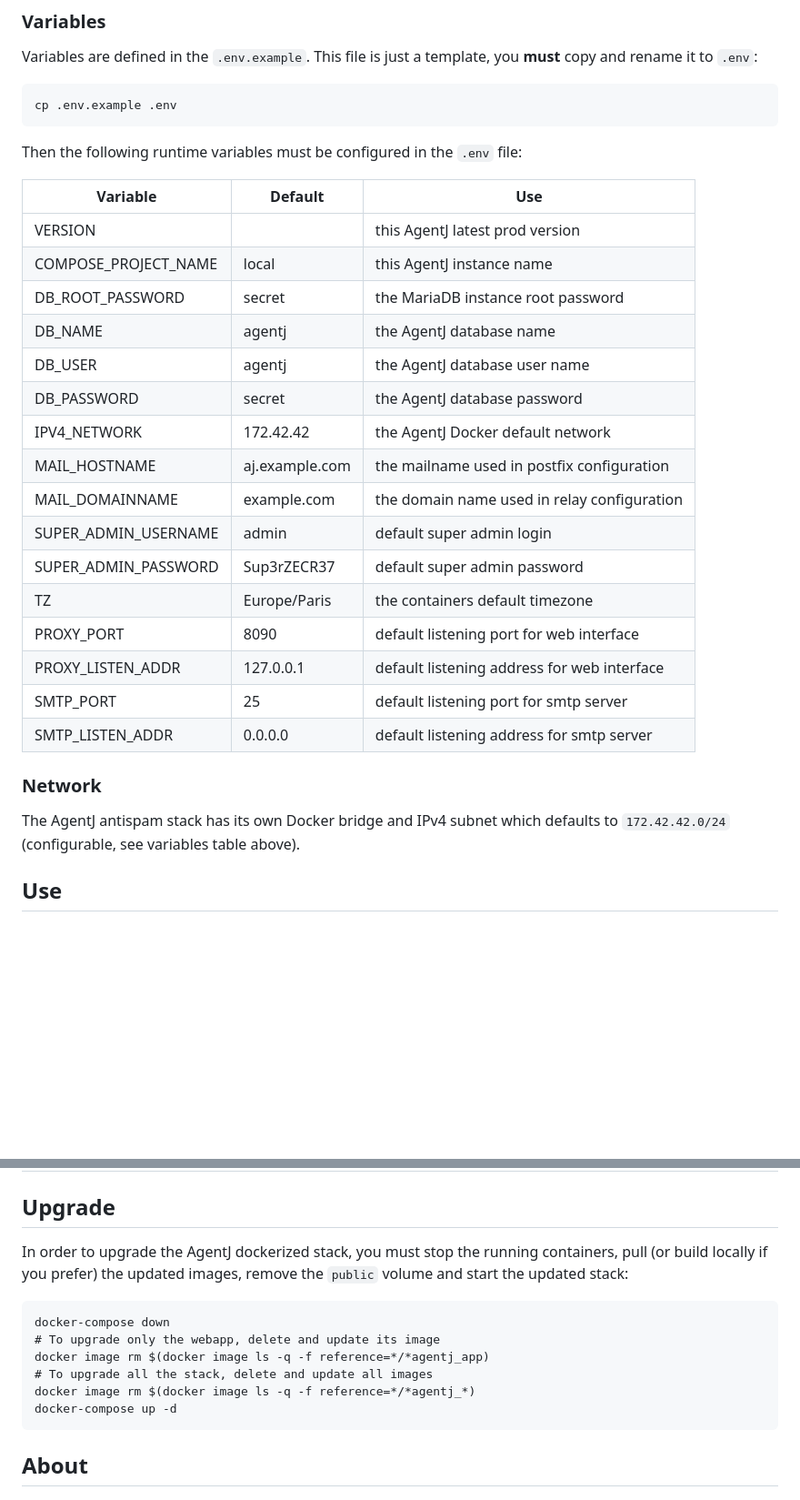
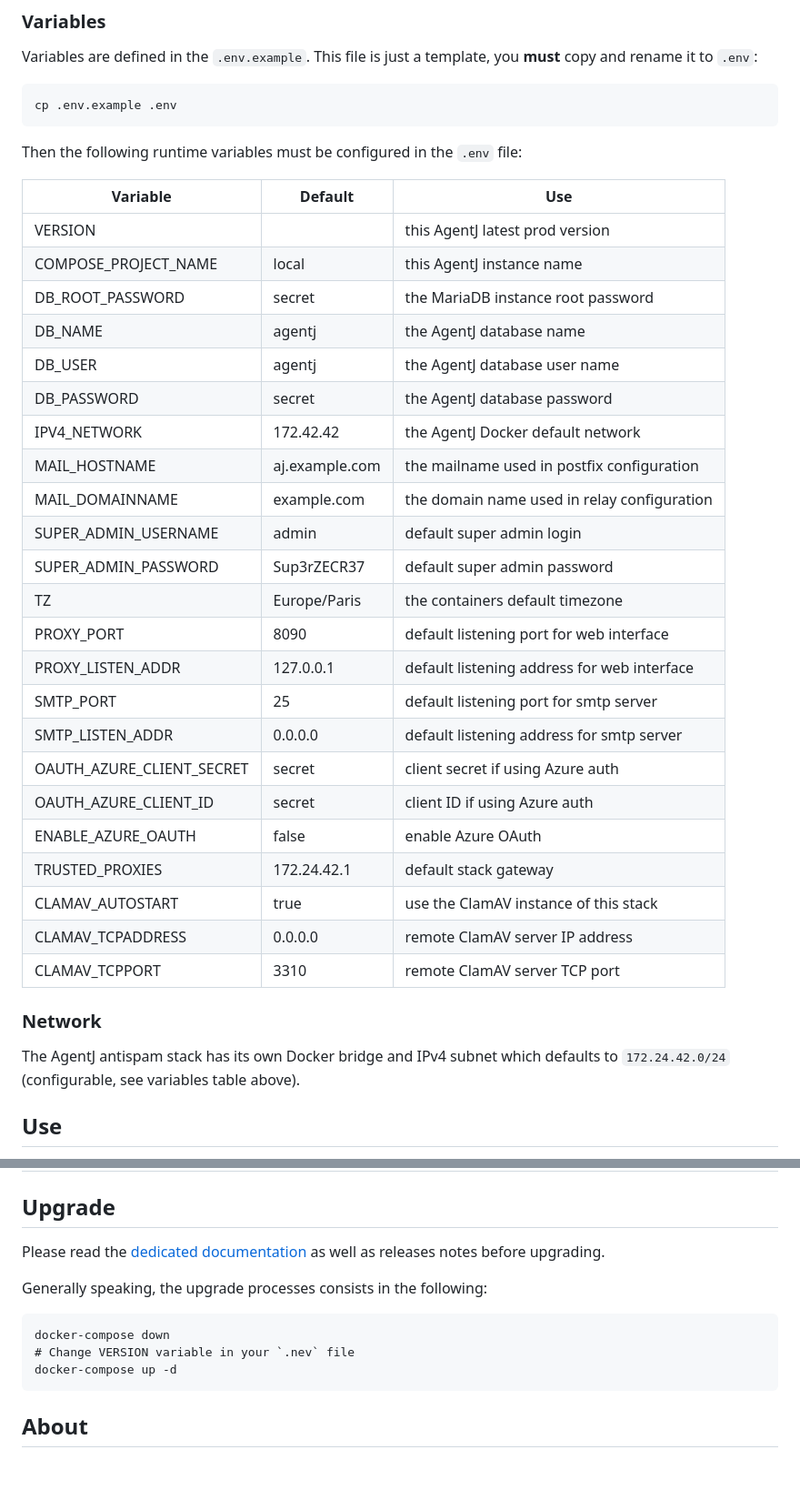
Before and after one commit to weber-s/agentj, a Markdown page: README.md, 2 parts joined by grey strips. Shown: that part at 91% size. Rendered like a GitHub page; blank space fills up the shorter version.

```diff
--- a/README.md
+++ b/README.md
@@ -33,29 +33,35 @@ Variables are defined in the `.env.example`. This file is just a template, you *
 
 Then the following runtime variables must be configured in the `.env` file:
 
-| Variable             | Default        | Use                                         |
-|----------------------|----------------|---------------------------------------------|
-| VERSION              |                | this AgentJ latest prod version             |
-| COMPOSE_PROJECT_NAME | local          | this AgentJ instance name                   |
-| DB_ROOT_PASSWORD     | secret         | the MariaDB instance root password          |
-| DB_NAME              | agentj         | the AgentJ database name                    |
-| DB_USER              | agentj         | the AgentJ database user name               |
-| DB_PASSWORD          | secret         | the AgentJ database password                |
-| IPV4_NETWORK         | 172.42.42      | the AgentJ Docker default network           |
-| MAIL_HOSTNAME        | aj.example.com | the mailname used in postfix configuration  |
-| MAIL_DOMAINNAME      | example.com    | the domain name used in relay configuration |
-| SUPER_ADMIN_USERNAME | admin          | default super admin login                   |
-| SUPER_ADMIN_PASSWORD | Sup3rZECR37    | default super admin password                |
-| TZ                   | Europe/Paris   | the containers default timezone             |
-| PROXY_PORT           | 8090           | default listening port for web interface    |
-| PROXY_LISTEN_ADDR    | 127.0.0.1      | default listening address for web interface |
-| SMTP_PORT            | 25             | default listening port for smtp server      |
-| SMTP_LISTEN_ADDR     | 0.0.0.0        | default listening address for smtp server   |
-
+| Variable                  | Default        | Use                                         |
+|---------------------------|----------------|---------------------------------------------|
+| VERSION                   |                | this AgentJ latest prod version             |
+| COMPOSE_PROJECT_NAME      | local          | this AgentJ instance name                   |
+| DB_ROOT_PASSWORD          | secret         | the MariaDB instance root password          |
+| DB_NAME                   | agentj         | the AgentJ database name                    |
+| DB_USER                   | agentj         | the AgentJ database user name               |
+| DB_PASSWORD               | secret         | the AgentJ database password                |
+| IPV4_NETWORK              | 172.42.42      | the AgentJ Docker default network           |
+| MAIL_HOSTNAME             | aj.example.com | the mailname used in postfix configuration  |
+| MAIL_DOMAINNAME           | example.com    | the domain name used in relay configuration |
+| SUPER_ADMIN_USERNAME      | admin          | default super admin login                   |
+| SUPER_ADMIN_PASSWORD      | Sup3rZECR37    | default super admin password                |
+| TZ                        | Europe/Paris   | the containers default timezone             |
+| PROXY_PORT                | 8090           | default listening port for web interface    |
+| PROXY_LISTEN_ADDR         | 127.0.0.1      | default listening address for web interface |
+| SMTP_PORT                 | 25             | default listening port for smtp server      |
+| SMTP_LISTEN_ADDR          | 0.0.0.0        | default listening address for smtp server   |
+| OAUTH_AZURE_CLIENT_SECRET | secret         | client secret if using Azure auth           |
+| OAUTH_AZURE_CLIENT_ID     | secret         | client ID if using Azure auth               |
+| ENABLE_AZURE_OAUTH        | false          | enable Azure OAuth                          |
+| TRUSTED_PROXIES           | 172.24.42.1    | default stack gateway                       |
+| CLAMAV_AUTOSTART          | true           | use the ClamAV instance of this stack       |
+| CLAMAV_TCPADDRESS         | 0.0.0.0        | remote ClamAV server IP address             |
+| CLAMAV_TCPPORT            | 3310           | remote ClamAV server TCP port               |
 
 ### Network
 
-The AgentJ antispam stack has its own Docker bridge and IPv4 subnet which defaults to `172.42.42.0/24` (configurable, see variables table above).
+The AgentJ antispam stack has its own Docker bridge and IPv4 subnet which defaults to `172.24.42.0/24` (configurable, see variables table above).
 
 ## Use
 
@@ -97,13 +100,12 @@ When started, the AgentJ stack will create the following volumes:
 
 ## Upgrade
 
-In order to upgrade the AgentJ dockerized stack, you must stop the running containers, pull (or build locally if you prefer) the updated images, remove the `public` volume and start the updated stack:
+Please read the [dedicated documentation](https://doc.agentj.io/infra/upgrade/) as well as releases notes before upgrading.
+
+Generally speaking, the upgrade processes consists in the following:
 
     docker-compose down
-    # To upgrade only the webapp, delete and update its image
-    docker image rm $(docker image ls -q -f reference=*/*agentj_app)
-    # To upgrade all the stack, delete and update all images
-    docker image rm $(docker image ls -q -f reference=*/*agentj_*)
+    # Change VERSION variable in your `.nev` file
     docker-compose up -d
 
 ## About
```
Also changed, not shown: other parts of README.md (+3 -6 lines).
